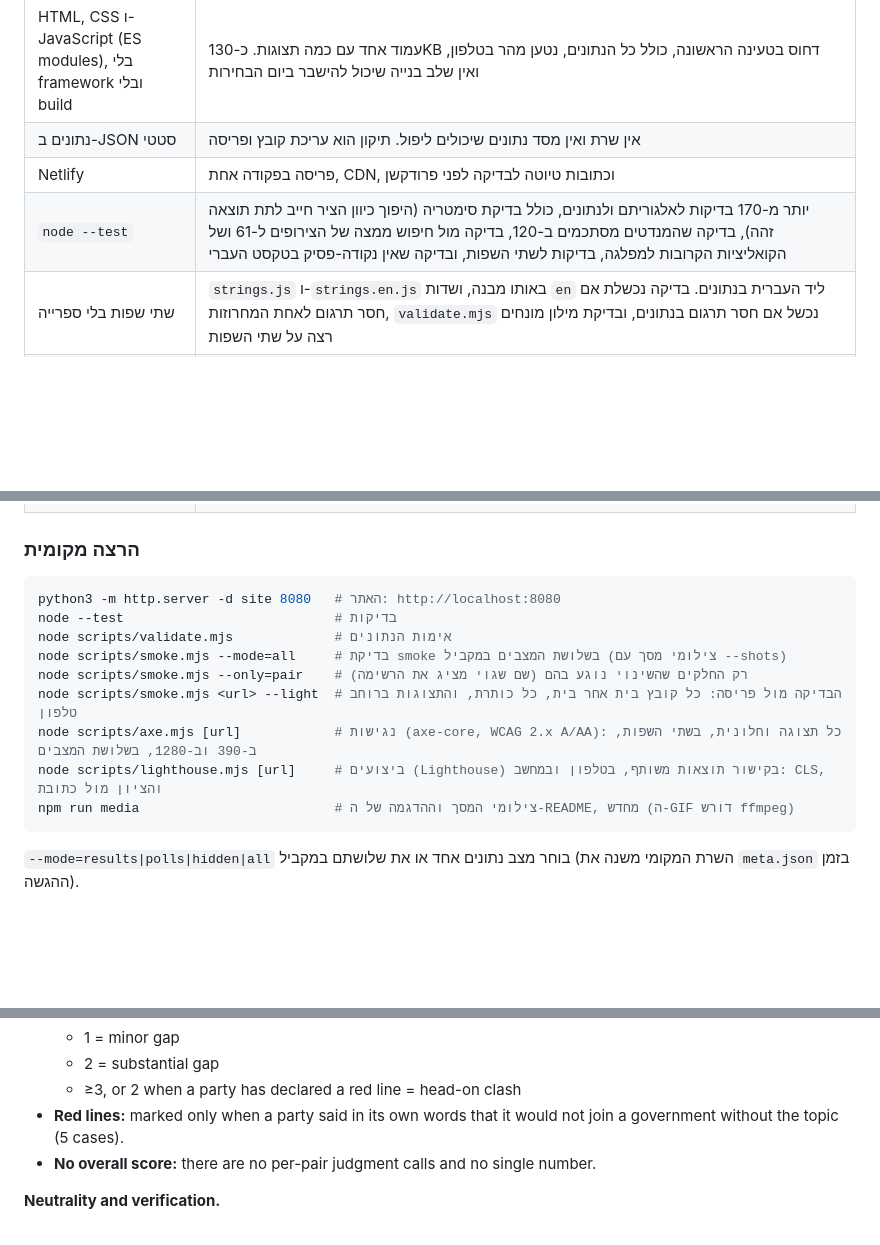
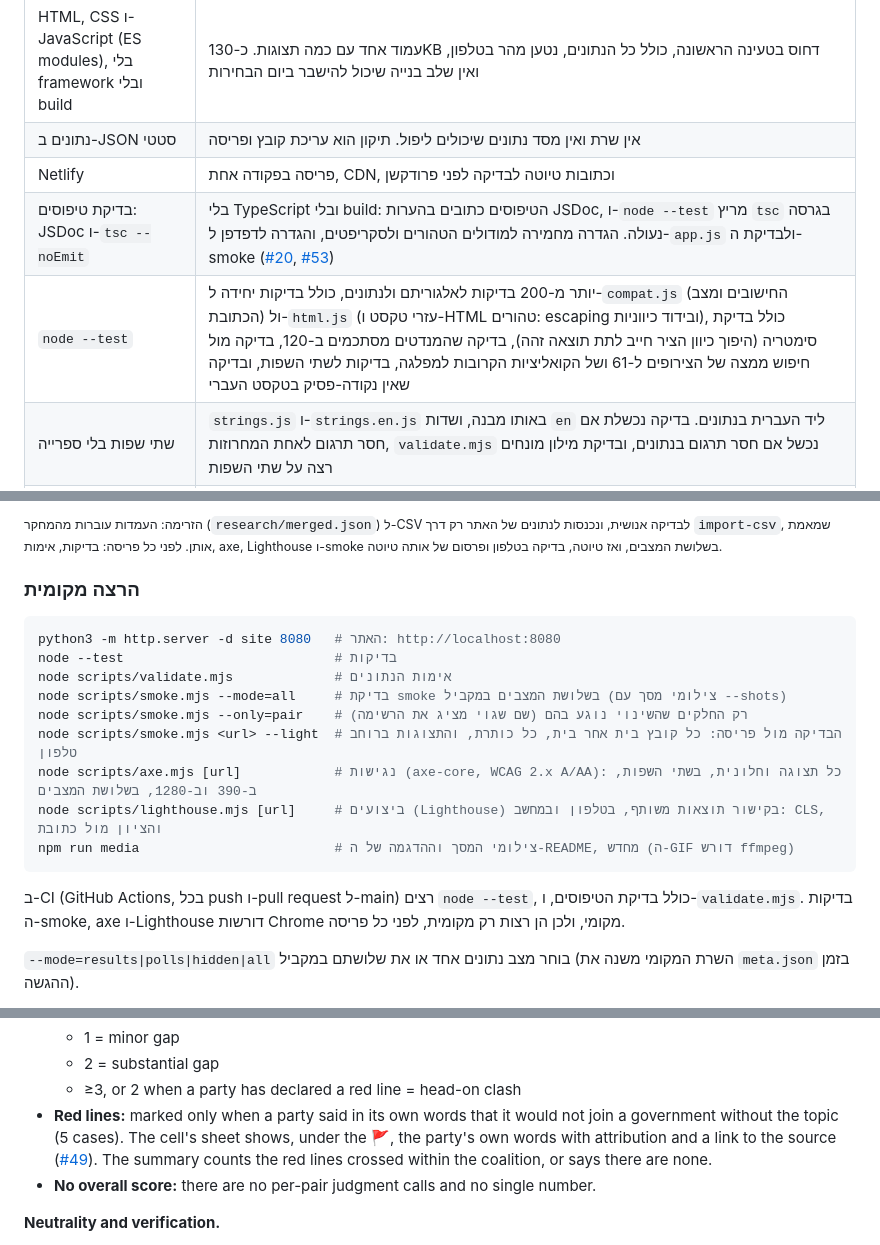
Before and after one commit to Lioo7/mi-im-mi, a Markdown page: README.md, 3 parts joined by grey strips. Drawn GitHub-style; blank space fills up the shorter version.

````diff
--- a/README.md
+++ b/README.md
@@ -104,6 +107,7 @@
 | HTML, CSS ו-JavaScript (ES modules), בלי framework ובלי build | עמוד אחד עם כמה תצוגות. כ-130KB דחוס בטעינה הראשונה, כולל כל הנתונים, נטען מהר בטלפון, ואין שלב בנייה שיכול להישבר ביום הבחירות |
 | נתונים ב-JSON סטטי | אין שרת ואין מסד נתונים שיכולים ליפול. תיקון הוא עריכת קובץ ופריסה |
 | Netlify | פריסה בפקודה אחת, CDN, וכתובות טיוטה לבדיקה לפני פרודקשן |
-| `node --test` | יותר מ-170 בדיקות לאלגוריתם ולנתונים, כולל בדיקת סימטריה (היפוך כיוון הציר חייב לתת תוצאה זהה), בדיקה שהמנדטים מסתכמים ב-120, בדיקה מול חיפוש ממצה של הצירופים ל-61 ושל הקואליציות הקרובות למפלגה, בדיקות לשתי השפות, ובדיקה שאין נקודה-פסיק בטקסט העברי |
+| בדיקת טיפוסים: JSDoc ו-`tsc --noEmit` | בלי TypeScript ובלי build: הטיפוסים כתובים בהערות JSDoc, ו-`node --test` מריץ `tsc` בגרסה נעולה. הגדרה מחמירה למודולים הטהורים ולסקריפטים, והגדרה לדפדפן ל-`app.js` ולבדיקת ה-smoke ([#20](https://github.com/Lioo7/mi-im-mi/issues/20), [#53](https://github.com/Lioo7/mi-im-mi/issues/53)) |
+| `node --test` | יותר מ-200 בדיקות לאלגוריתם ולנתונים, כולל בדיקות יחידה ל-`compat.js` (החישובים ומצב הכתובת) ול-`html.js` (עזרי טקסט ו-HTML טהורים: escaping ובידוד כיווניות), כולל בדיקת סימטריה (היפוך כיוון הציר חייב לתת תוצאה זהה), בדיקה שהמנדטים מסתכמים ב-120, בדיקה מול חיפוש ממצה של הצירופים ל-61 ושל הקואליציות הקרובות למפלגה, בדיקות לשתי השפות, ובדיקה שאין נקודה-פסיק בטקסט העברי |
 | שתי שפות בלי ספרייה | `strings.js` ו-`strings.en.js` באותו מבנה, ושדות `en` ליד העברית בנתונים. בדיקה נכשלת אם חסר תרגום לאחת המחרוזות, `validate.mjs` נכשל אם חסר תרגום בנתונים, ובדיקת מילון מונחים רצה על שתי השפות |
 | בדיקת smoke עם Chrome headless | צילומי מסך ב-390 וב-1280 פיקסלים, בדיקת שגיאות, בדיקה ששורת המקור של המנדטים גלויה לפני המספרים (בתצוגת התוצאות: שורת ועדת הבחירות, ובתצוגת סקרים: ההסתייגות שנדרשת בחוק), בדיקה שמונה הכניסות לא מקבל נתוני קואליציה ושאף בקשה לשרת לא נושאת אותה, ובדיקה שמדיניות האבטחה (CSP) לא חוסמת כלום ושהאחסון לא מוסיף לדף סקריפט (התג של Netlify כבוי). כל התצוגות נבדקות גם באנגלית: כיוון ושפה, שאין טקסט עברי שלא תורגם, ואותם מספרים |
@@ -110,3 +130,4 @@
+<sub>הזרימה: העמדות עוברות מהמחקר (`research/merged.json`) ל-CSV לבדיקה אנושית, ונכנסות לנתונים של האתר רק דרך `import-csv`, שמאמת אותן. לפני כל פריסה: בדיקות, אימות, axe, Lighthouse ו-smoke בשלושת המצבים, ואז טיוטה, בדיקה בטלפון ופרסום של אותה טיוטה.</sub>
 
 ### הרצה מקומית
 
@@ -121,6 +142,8 @@ node scripts/axe.mjs [url]            # נגישות (axe-core, WCAG 2.x A/AA):
 node scripts/lighthouse.mjs [url]     # ביצועים (Lighthouse) בקישור תוצאות משותף, בטלפון ובמחשב: CLS, והציון מול כתובת
 npm run media                         # צילומי המסך וההדגמה של ה-README, מחדש (ה-GIF דורש ffmpeg)
 ```
+
+ב-CI (GitHub Actions, בכל push ו-pull request ל-main) רצים `node --test`, כולל בדיקת הטיפוסים, ו-`validate.mjs`. בדיקות ה-smoke, axe ו-Lighthouse דורשות Chrome מקומי, ולכן הן רצות רק מקומית, לפני כל פריסה.
 
 `--mode=results|polls|hidden|all` בוחר מצב נתונים אחד או את שלושתם במקביל (השרת המקומי משנה את `meta.json` בזמן ההגשה).
 
@@ -202,7 +229,7 @@ axe ו-Lighthouse רצים דרך `npx` בגרסאות נעולות (ההורד
   - 1 = minor gap
   - 2 = substantial gap
   - ≥3, or 2 when a party has declared a red line = head-on clash
-- **Red lines:** marked only when a party said in its own words that it would not join a government without the topic (5 cases).
+- **Red lines:** marked only when a party said in its own words that it would not join a government without the topic (5 cases). The cell's sheet shows, under the 🚩, the party's own words with attribution and a link to the source ([#49](https://github.com/Lioo7/mi-im-mi/issues/49)). The summary counts the red lines crossed within the coalition, or says there are none.
 - **No overall score:** there are no per-pair judgment calls and no single number.
 
 **Neutrality and verification.**
````
Also changed, not shown: other parts of README.md (+34 -7 lines).
